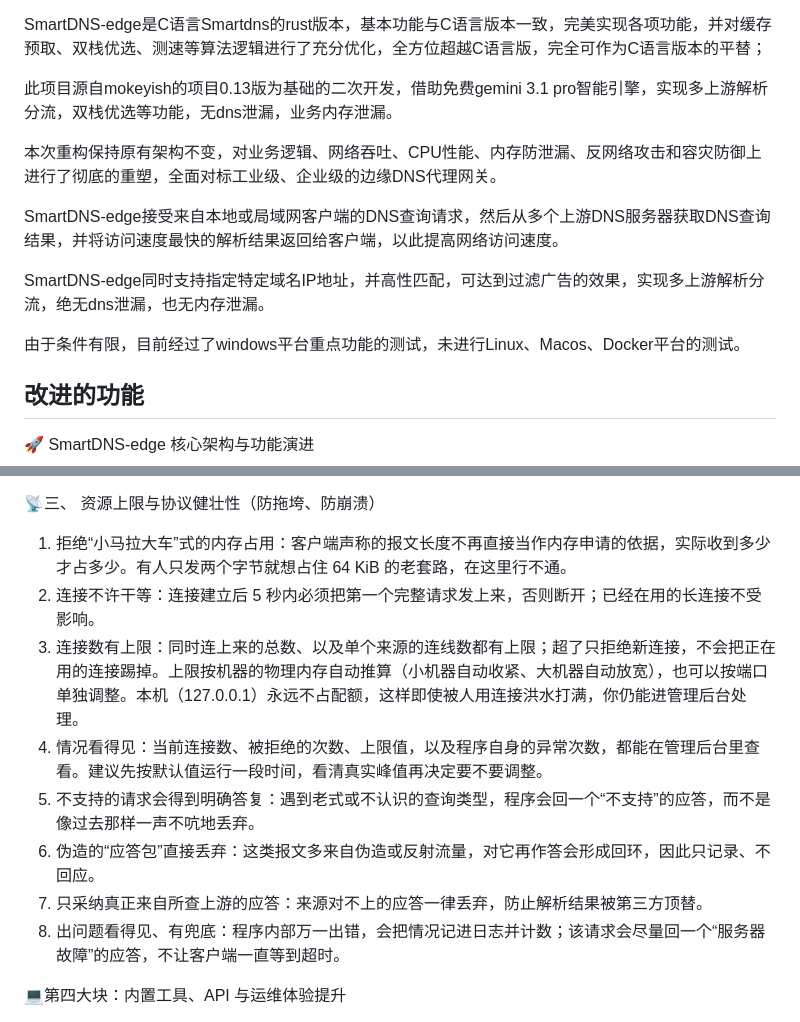
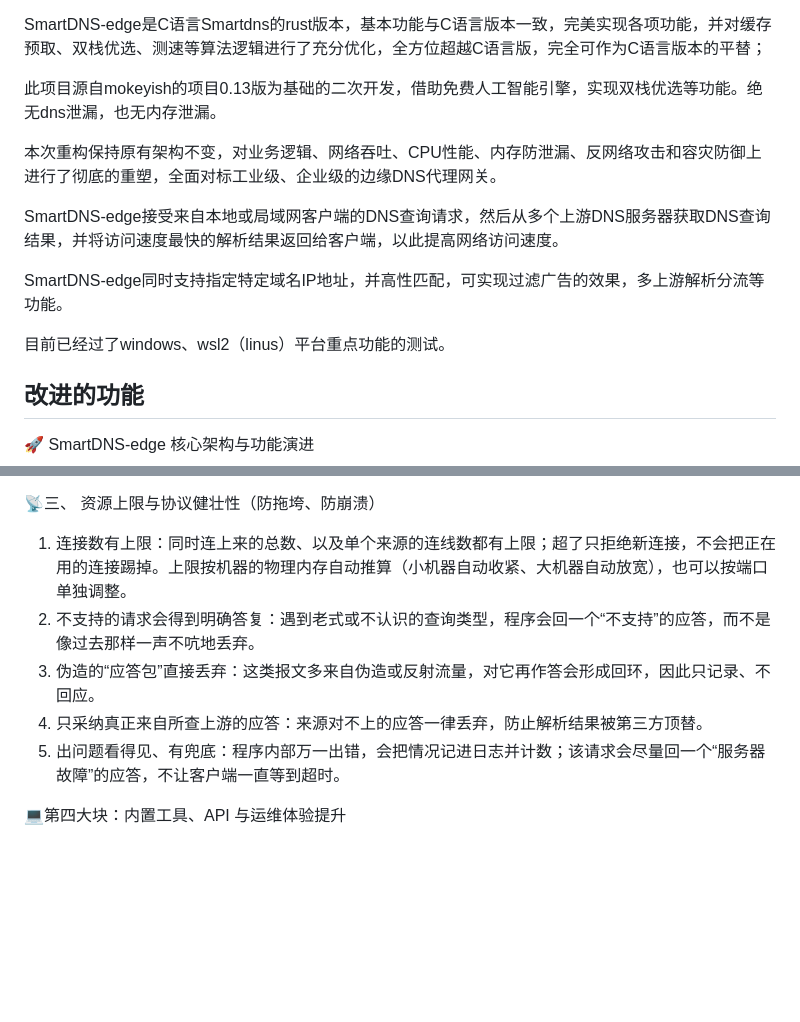
Before and after one commit to Gdxz-Linus/smartdns-edge, a Markdown page: README.md, 2 parts joined by grey strips. GitHub-like rendering; blank space fills up the shorter version.

```diff
--- a/README.md
+++ b/README.md
@@ -2,15 +2,15 @@
 
 SmartDNS-edge是C语言Smartdns的rust版本，基本功能与C语言版本一致，完美实现各项功能，并对缓存预取、双栈优选、测速等算法逻辑进行了充分优化，全方位超越C语言版，完全可作为C语言版本的平替；
 
-此项目源自mokeyish的项目0.13版为基础的二次开发，借助免费gemini 3.1 pro智能引擎，实现多上游解析分流，双栈优选等功能，无dns泄漏，业务内存泄漏。
+此项目源自mokeyish的项目0.13版为基础的二次开发，借助免费人工智能引擎，实现双栈优选等功能。绝无dns泄漏，也无内存泄漏。
 
 本次重构保持原有架构不变，对业务逻辑、网络吞吐、CPU性能、内存防泄漏、反网络攻击和容灾防御上进行了彻底的重塑，全面对标工业级、企业级的边缘DNS代理网关。
 
 SmartDNS-edge接受来自本地或局域网客户端的DNS查询请求，然后从多个上游DNS服务器获取DNS查询结果，并将访问速度最快的解析结果返回给客户端，以此提高网络访问速度。
 
-SmartDNS-edge同时支持指定特定域名IP地址，并高性匹配，可达到过滤广告的效果，实现多上游解析分流，绝无dns泄漏，也无内存泄漏。
+SmartDNS-edge同时支持指定特定域名IP地址，并高性匹配，可实现过滤广告的效果，多上游解析分流等功能。
 
-由于条件有限，目前经过了windows平台重点功能的测试，未进行Linux、Macos、Docker平台的测试。
+目前已经过了windows、wsl2（linus）平台重点功能的测试。
 
 ## 改进的功能
 🚀 SmartDNS-edge 核心架构与功能演进
@@ -99,14 +99,11 @@ SmartDNS-edge同时支持指定特定域名IP地址，并高性匹配，可达
 3.	快速失败拒绝静默盲跑：系统启动读取本机网卡DNS配置失败直接抛错退出。贯彻“不带病工作”原则，网卡异常时不带着错误状态上线变“黑洞”，强迫尽早介入排障。
 
 📡三、  资源上限与协议健壮性（防拖垮、防崩溃）
-1.	拒绝“小马拉大车”式的内存占用：客户端声称的报文长度不再直接当作内存申请的依据，实际收到多少才占多少。有人只发两个字节就想占住 64 KiB 的老套路，在这里行不通。
-2.	连接不许干等：连接建立后 5 秒内必须把第一个完整请求发上来，否则断开；已经在用的长连接不受影响。
-3.	连接数有上限：同时连上来的总数、以及单个来源的连线数都有上限；超了只拒绝新连接，不会把正在用的连接踢掉。上限按机器的物理内存自动推算（小机器自动收紧、大机器自动放宽），也可以按端口单独调整。本机（127.0.0.1）永远不占配额，这样即使被人用连接洪水打满，你仍能进管理后台处理。
-4.	情况看得见：当前连接数、被拒绝的次数、上限值，以及程序自身的异常次数，都能在管理后台里查看。建议先按默认值运行一段时间，看清真实峰值再决定要不要调整。
-5.	不支持的请求会得到明确答复：遇到老式或不认识的查询类型，程序会回一个“不支持”的应答，而不是像过去那样一声不吭地丢弃。
-6.	伪造的“应答包”直接丢弃：这类报文多来自伪造或反射流量，对它再作答会形成回环，因此只记录、不回应。
-7.	只采纳真正来自所查上游的应答：来源对不上的应答一律丢弃，防止解析结果被第三方顶替。
-8.	出问题看得见、有兜底：程序内部万一出错，会把情况记进日志并计数；该请求会尽量回一个“服务器故障”的应答，不让客户端一直等到超时。
+1.	连接数有上限：同时连上来的总数、以及单个来源的连线数都有上限；超了只拒绝新连接，不会把正在用的连接踢掉。上限按机器的物理内存自动推算（小机器自动收紧、大机器自动放宽），也可以按端口单独调整。
+2.	不支持的请求会得到明确答复：遇到老式或不认识的查询类型，程序会回一个“不支持”的应答，而不是像过去那样一声不吭地丢弃。
+3.	伪造的“应答包”直接丢弃：这类报文多来自伪造或反射流量，对它再作答会形成回环，因此只记录、不回应。
+4.	只采纳真正来自所查上游的应答：来源对不上的应答一律丢弃，防止解析结果被第三方顶替。
+5.	出问题看得见、有兜底：程序内部万一出错，会把情况记进日志并计数；该请求会尽量回一个“服务器故障”的应答，不让客户端一直等到超时。
 
 💻第四大块：内置工具、API 与运维体验提升
 1.	Windows服务管理重构（重磅）：安装卸载windows服务时，改用PowerShell现代同步阻塞命令，安装自动配置防火墙规则及系统网络环境依赖。彻底根除了Windows下服务安装失败、启动失败、状态查询异常或重启失败的问题。
```
Also changed, not shown: readme_en.md (+8 -11 lines).
